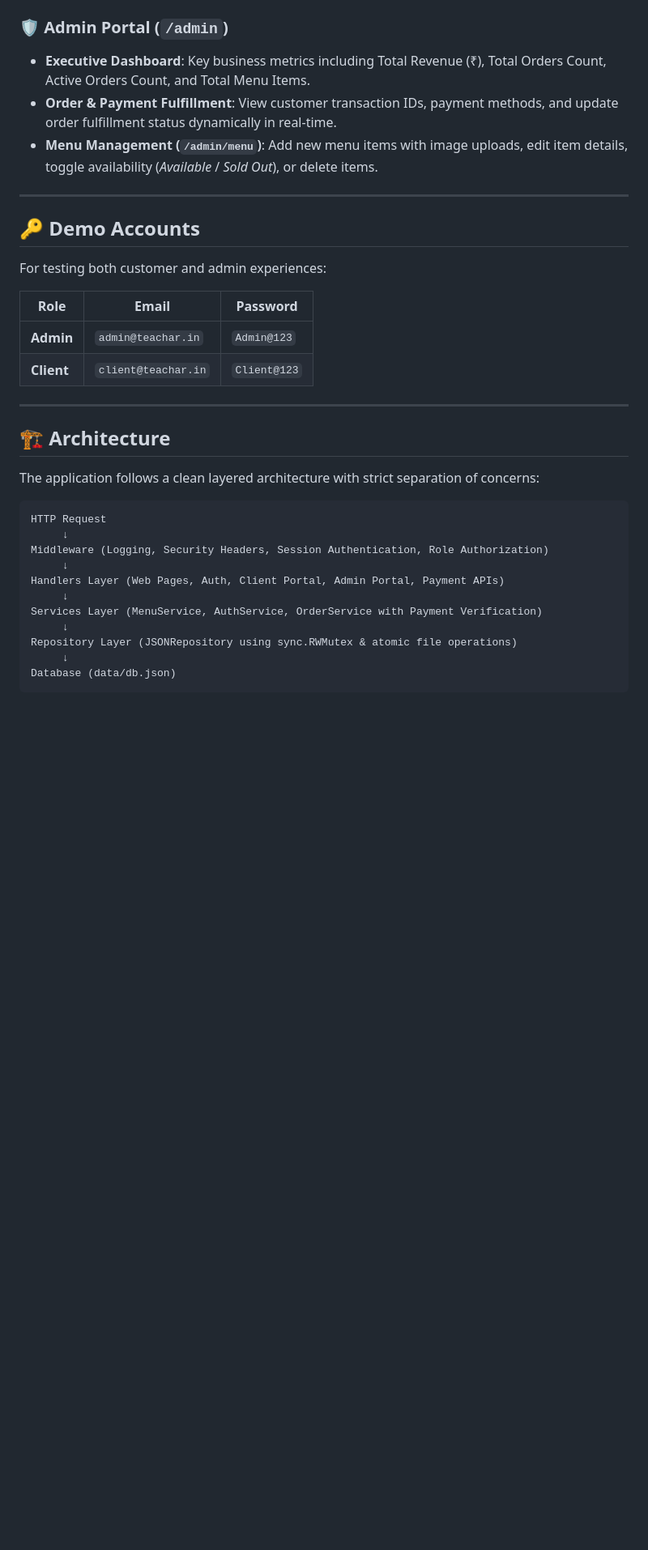
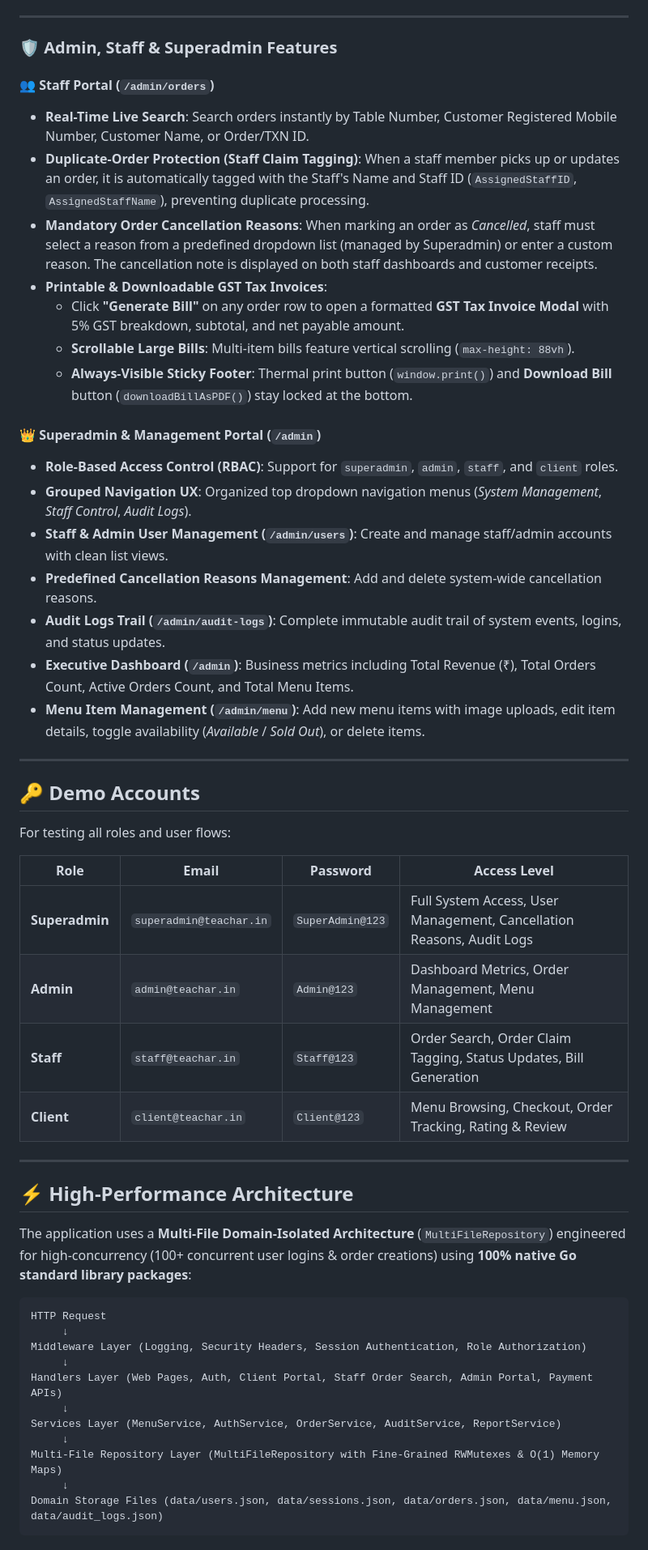
Before and after one commit to sanjeevsenapati/teachar.in, a Markdown page: README.md, the part around one of its changes. Shown at 81% size. GitHub-like rendering; blank space fills up the shorter version.

````diff
--- a/README.md
+++ b/README.md
@@ -31,38 +35,57 @@ A modern, elegant, and responsive web application for **TEACHAR**, built using *
 - **User Profile (`/account`)**: Manage personal account information and view purchase statistics.
 
-### 🛡️ Admin Portal (`/admin`)
-- **Executive Dashboard**: Key business metrics including Total Revenue (₹), Total Orders Count, Active Orders Count, and Total Menu Items.
-- **Order & Payment Fulfillment**: View customer transaction IDs, payment methods, and update order fulfillment status dynamically in real-time.
-- **Menu Management (`/admin/menu`)**: Add new menu items with image uploads, edit item details, toggle availability (*Available* / *Sold Out*), or delete items.
+---
+
+### 🛡️ Admin, Staff & Superadmin Features
+
+#### 👥 Staff Portal (`/admin/orders`)
+- **Real-Time Live Search**: Search orders instantly by Table Number, Customer Registered Mobile Number, Customer Name, or Order/TXN ID.
+- **Duplicate-Order Protection (Staff Claim Tagging)**: When a staff member picks up or updates an order, it is automatically tagged with the Staff's Name and Staff ID (`AssignedStaffID`, `AssignedStaffName`), preventing duplicate processing.
+- **Mandatory Order Cancellation Reasons**: When marking an order as *Cancelled*, staff must select a reason from a predefined dropdown list (managed by Superadmin) or enter a custom reason. The cancellation note is displayed on both staff dashboards and customer receipts.
+- **Printable & Downloadable GST Tax Invoices**:
+  - Click **"Generate Bill"** on any order row to open a formatted **GST Tax Invoice Modal** with 5% GST breakdown, subtotal, and net payable amount.
+  - **Scrollable Large Bills**: Multi-item bills feature vertical scrolling (`max-height: 88vh`).
+  - **Always-Visible Sticky Footer**: Thermal print button (`window.print()`) and **Download Bill** button (`downloadBillAsPDF()`) stay locked at the bottom.
+
+#### 👑 Superadmin & Management Portal (`/admin`)
+- **Role-Based Access Control (RBAC)**: Support for `superadmin`, `admin`, `staff`, and `client` roles.
+- **Grouped Navigation UX**: Organized top dropdown navigation menus (*System Management*, *Staff Control*, *Audit Logs*).
+- **Staff & Admin User Management (`/admin/users`)**: Create and manage staff/admin accounts with clean list views.
+- **Predefined Cancellation Reasons Management**: Add and delete system-wide cancellation reasons.
+- **Audit Logs Trail (`/admin/audit-logs`)**: Complete immutable audit trail of system events, logins, and status updates.
+- **Executive Dashboard (`/admin`)**: Business metrics including Total Revenue (₹), Total Orders Count, Active Orders Count, and Total Menu Items.
+- **Menu Item Management (`/admin/menu`)**: Add new menu items with image uploads, edit item details, toggle availability (*Available* / *Sold Out*), or delete items.
 
 ---
 
 ## 🔑 Demo Accounts
 
-For testing both customer and admin experiences:
+For testing all roles and user flows:
 
-| Role | Email | Password |
-|---|---|---|
-| **Admin** | `admin@teachar.in` | `Admin@123` |
-| **Client** | `client@teachar.in` | `Client@123` |
+| Role | Email | Password | Access Level |
+|---|---|---|---|
+| **Superadmin** | `superadmin@teachar.in` | `SuperAdmin@123` | Full System Access, User Management, Cancellation Reasons, Audit Logs |
+| **Admin** | `admin@teachar.in` | `Admin@123` | Dashboard Metrics, Order Management, Menu Management |
+| **Staff** | `staff@teachar.in` | `Staff@123` | Order Search, Order Claim Tagging, Status Updates, Bill Generation |
+| **Client** | `client@teachar.in` | `Client@123` | Menu Browsing, Checkout, Order Tracking, Rating & Review |
 
 ---
 
-## 🏗️ Architecture
+## ⚡ High-Performance Architecture
 
-The application follows a clean layered architecture with strict separation of concerns:
+The application uses a **Multi-File Domain-Isolated Architecture** (`MultiFileRepository`) engineered for high-concurrency (100+ concurrent user logins & order creations) using **100% native Go standard library packages**:
 
 ```text
 HTTP Request
      ↓
-Middleware (Logging, Security Headers, Session Authentication, Role Authorization)
+Middleware Layer (Logging, Security Headers, Session Authentication, Role Authorization)
      ↓
-Handlers Layer (Web Pages, Auth, Client Portal, Admin Portal, Payment APIs)
+Handlers Layer (Web Pages, Auth, Client Portal, Staff Order Search, Admin Portal, Payment APIs)
      ↓
-Services Layer (MenuService, AuthService, OrderService with Payment Verification)
+Services Layer (MenuService, AuthService, OrderService, AuditService, ReportService)
      ↓
-Repository Layer (JSONRepository using sync.RWMutex & atomic file operations)
+Multi-File Repository Layer (MultiFileRepository with Fine-Grained RWMutexes & O(1) Memory Maps)
      ↓
-Database (data/db.json)
+Domain Storage Files (data/users.json, data/sessions.json, data/orders.json, data/menu.json, data/audit_logs.json)
 ```
 
````
Also changed, not shown: other parts of README.md (+54 -71 lines).
